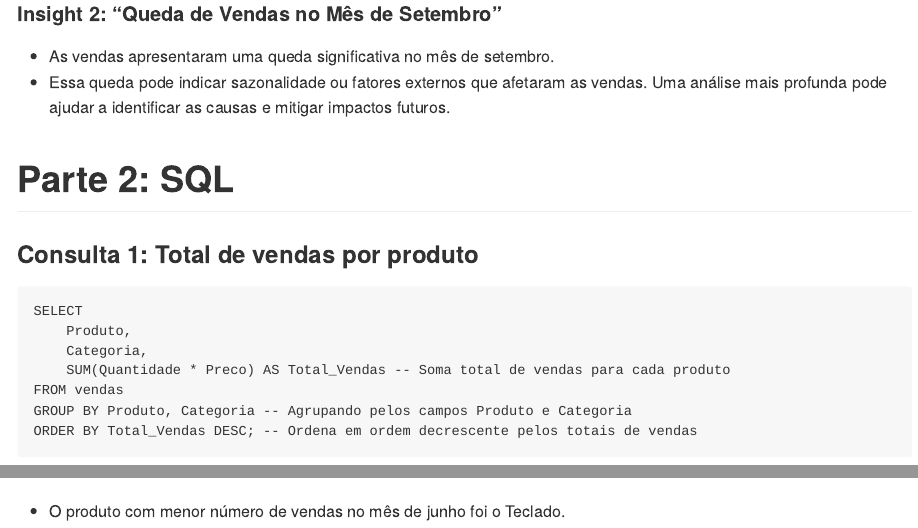
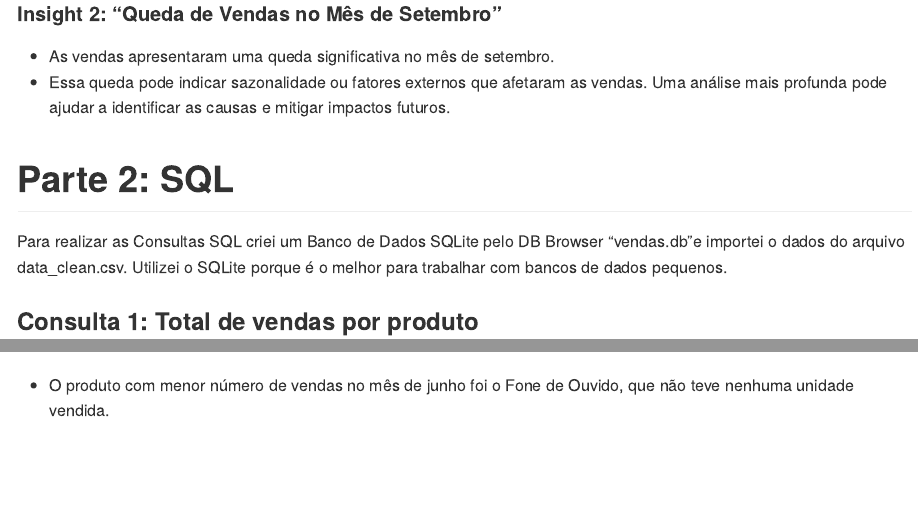
Before and after one commit to rodrigofdl/Teste_Analytics_RodrigoFelisberto, an R Markdown document (relatorio_insights.Rmd): the page in a window 1100 px wide, from 4790 px down, and a second part further down, joined at a grey line. The pictures show the output file relatorio_insights.md that the author committed with the source, drawn offline in the style of GitHub.

Commit message:
Conclusão do README.md

````diff
--- a/relatorio_insights.Rmd
+++ b/relatorio_insights.Rmd
@@ -190,6 +190,8 @@ ggplot(dados_mensais, aes(x = Mes, y = Total_Vendas_Mes)) +
 
 # Parte 2: SQL
 
+Para realizar as Consultas SQL criei um Banco de Dados SQLite pelo DB Browser "vendas.db"e importei o dados do arquivo data_clean.csv. Utilizei o SQLite porque é o melhor para trabalhar com bancos de dados pequenos.
+
 ### Consulta 1: Total de vendas por produto
 
 ```
@@ -219,4 +221,4 @@ ORDER BY Total_Vendas ASC; -- Ordena em ordem crescente pelos totais de vendas
 
 ![](relatorio_insights_files/consulta_2.png)
 
--   O produto com menor número de vendas no mês de junho foi o Teclado.
+-   O produto com menor número de vendas no mês de junho foi o Fone de Ouvido, que não teve nenhuma unidade vendida.
````
Also changed, not shown: README.md, relatorio_insights.md, tabela_frequencia_relativa.xlsx (added), 1 other file.
